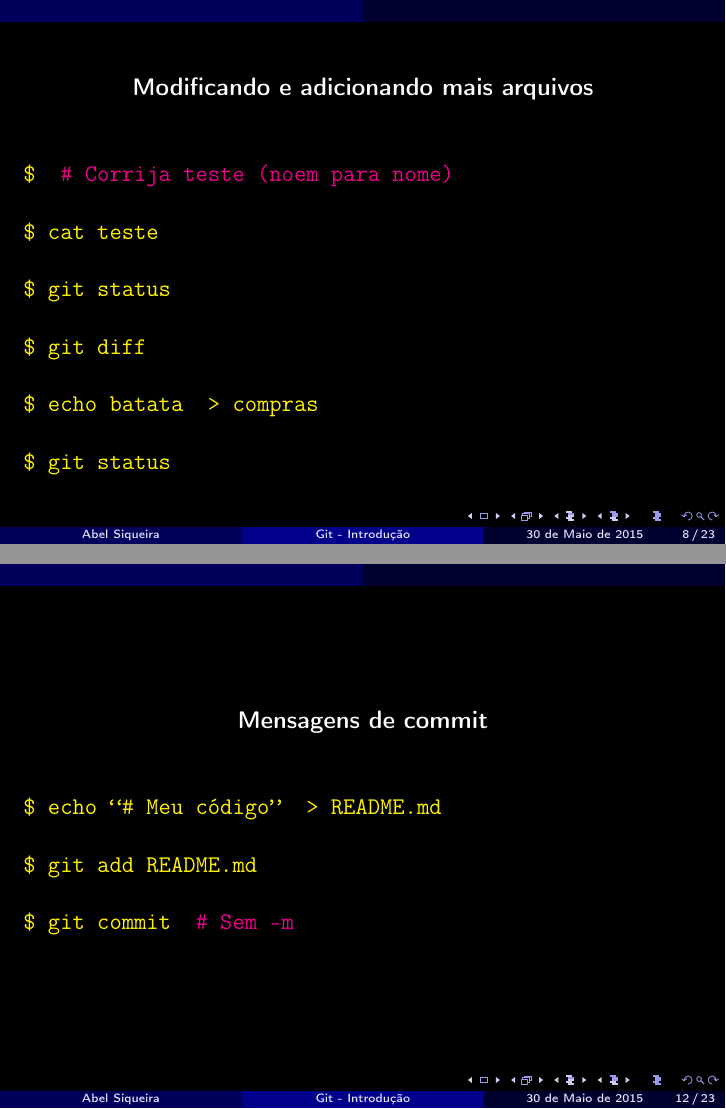
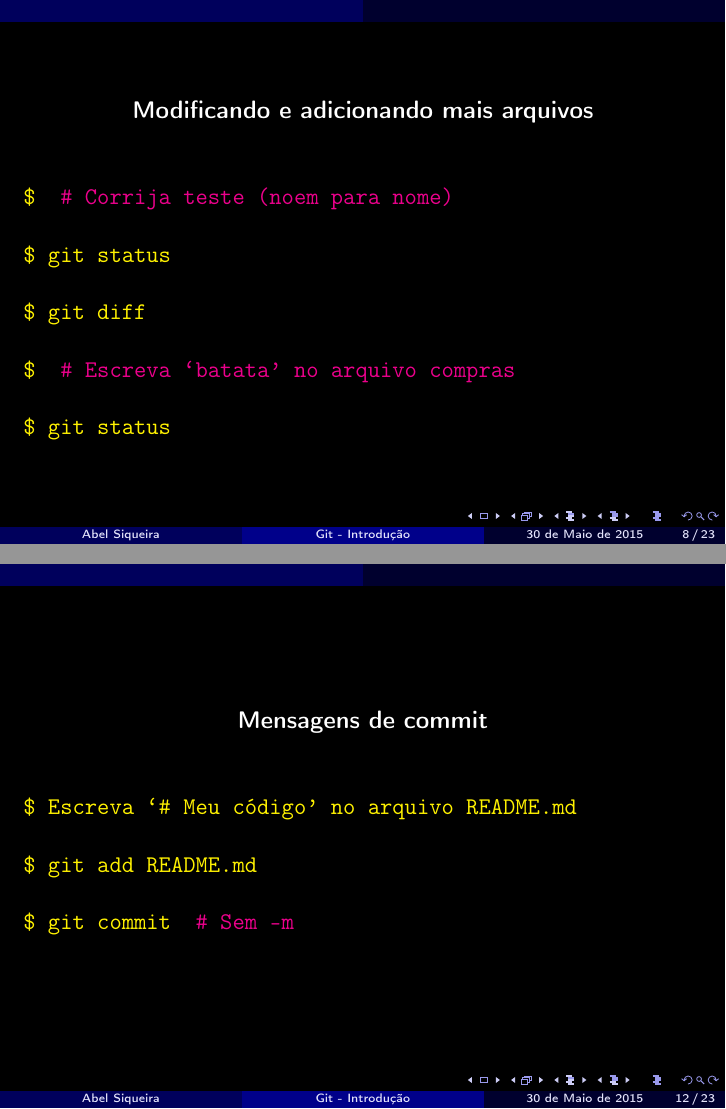
Before and after one commit to abelsiqueira/workshop, LaTeX slides (git/slides.tex): pages 24 and 36 of 63 before the commit and pages 23 and 35 of 62 after it, joined at a grey line. Compiled offline with pdfLaTeX.

Commit message:
Atualiza para não utilizar cat ou echo

```diff
--- a/git/slides.tex
+++ b/git/slides.tex
@@ -109,12 +107,11 @@
 \myframeblack{
   \ctrwhite{Modificando e adicionando mais arquivos}
   \cmd{\cmmt{Corrija teste (noem para nome)}}
-  \cmd{cat teste}
   \pause
   \cmd{git status}
   \cmd{git diff}
   \pause
-  \cmd{echo batata \bashgt compras}
+  \cmd{\cmmt{Escreva `batata' no arquivo compras}}
   \cmd{git status}
 }
 
@@ -151,7 +148,7 @@
 
 \myframeblack{
   \ctrwhite{Mensagens de commit}
-  \cmd{echo ``\# Meu código'' \bashgt README.md}
+  \cmd{Escreva `\# Meu código' no arquivo README.md}
   \cmd{git add README.md}
   \pause
   \cmd{git commit \cmmt{Sem -m}}
```
Also changed, not shown: git/slides.tex (4 more changed lines).
